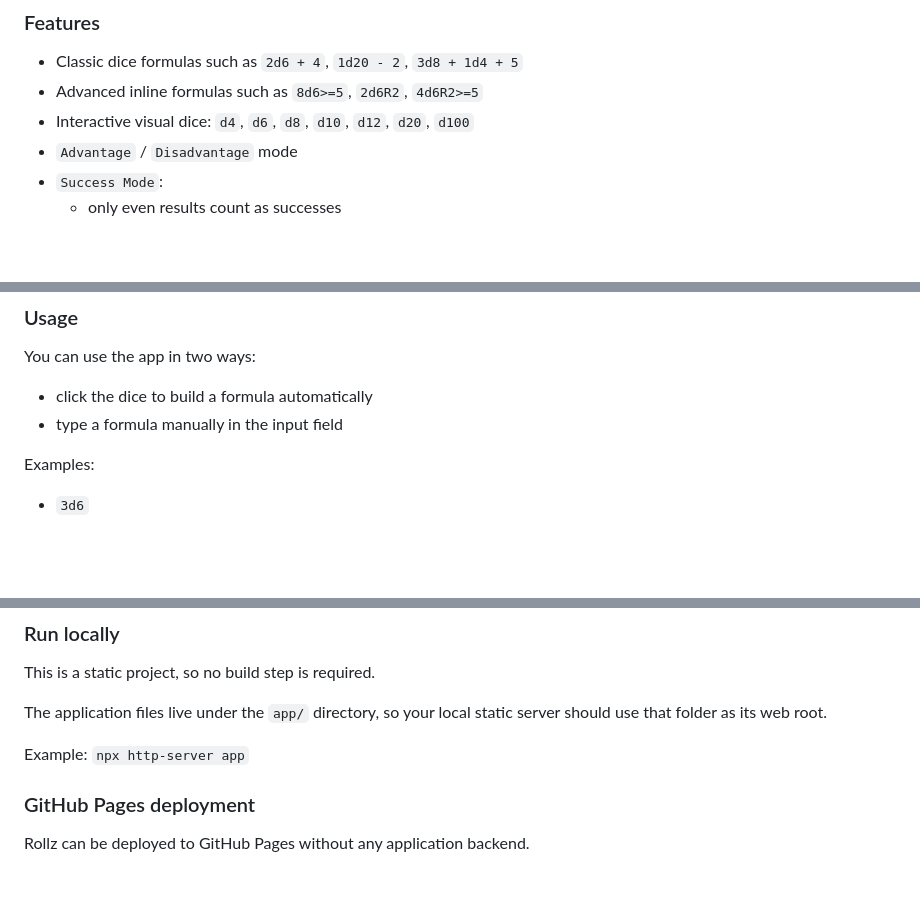
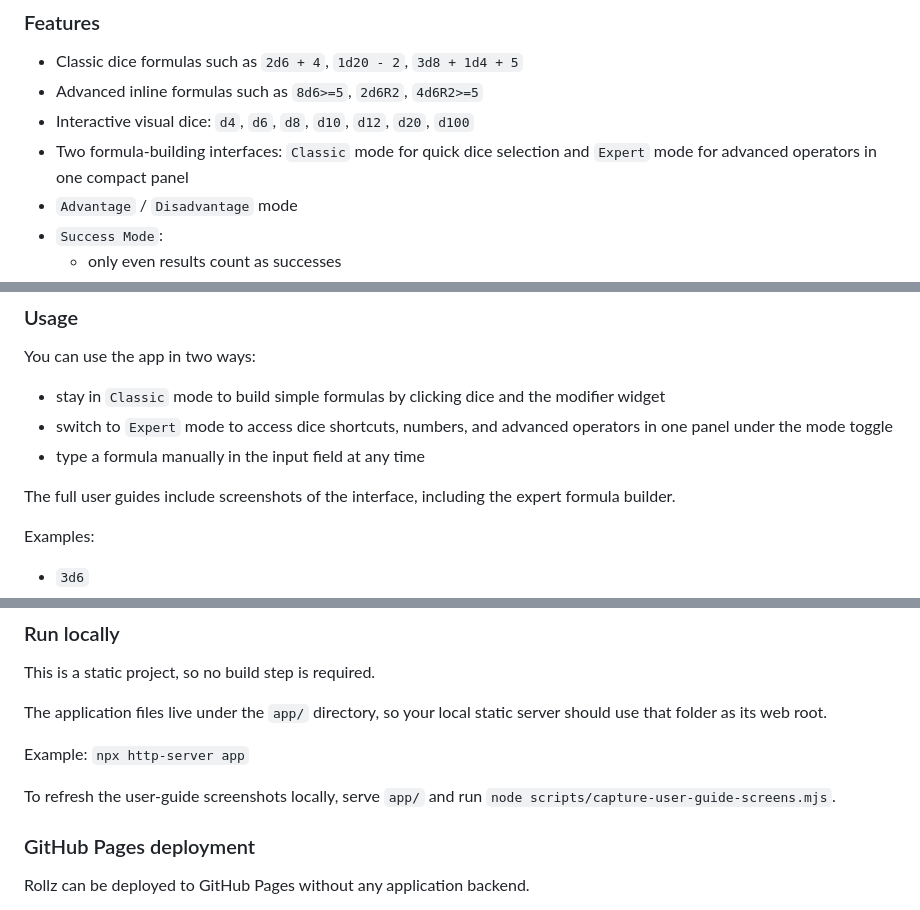
Before and after one commit to Virlez/rollz, a Markdown page: README.md, 3 parts joined by grey strips. Rendered like a GitHub page; blank space fills up the shorter version.

```diff
--- a/README.md
+++ b/README.md
@@ -17,6 +17,7 @@ User guide in French: [docs/WIKI_UTILISATEUR.md](docs/WIKI_UTILISATEUR.md)
 - Classic dice formulas such as `2d6 + 4`, `1d20 - 2`, `3d8 + 1d4 + 5`
 - Advanced inline formulas such as `8d6>=5`, `2d6R2`, `4d6R2>=5`
 - Interactive visual dice: `d4`, `d6`, `d8`, `d10`, `d12`, `d20`, `d100`
+- Two formula-building interfaces: `Classic` mode for quick dice selection and `Expert` mode for advanced operators in one compact panel
 - `Advantage` / `Disadvantage` mode
 - `Success Mode`:
 	- only even results count as successes
@@ -76,8 +77,11 @@ Rollz supports two advanced inline operators that can be written directly after
 
 You can use the app in two ways:
 
-- click the dice to build a formula automatically
-- type a formula manually in the input field
+- stay in `Classic` mode to build simple formulas by clicking dice and the modifier widget
+- switch to `Expert` mode to access dice shortcuts, numbers, and advanced operators in one panel under the mode toggle
+- type a formula manually in the input field at any time
+
+The full user guides include screenshots of the interface, including the expert formula builder.
 
 Examples:
 
@@ -96,6 +100,8 @@ This is a static project, so no build step is required.
 The application files live under the `app/` directory, so your local static server should use that folder as its web root.
 
 Example: `npx http-server app`
+
+To refresh the user-guide screenshots locally, serve `app/` and run `node scripts/capture-user-guide-screens.mjs`.
 
 ### GitHub Pages deployment
 
```
Also changed, not shown: docs/WIKI_USER_GUIDE.md (+29 -9 lines), docs/WIKI_UTILISATEUR.md (+29 -9 lines), docs/images/guide-accueil.png, docs/images/guide-formule-avancee.png, docs/images/guide-historique-favoris.png, docs/images/guide-lancer-classique.png, docs/images/guide-mode-expert.png (added), 3 other files.
